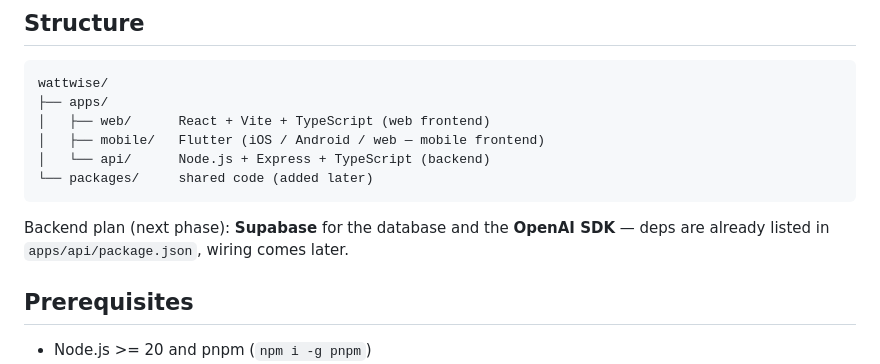
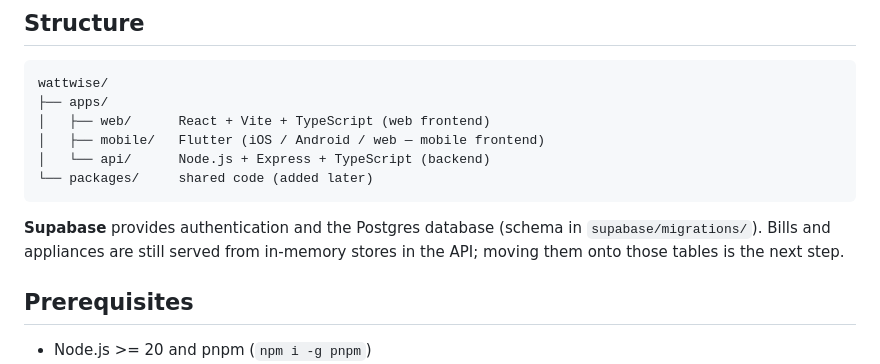
Before and after one commit to bananaNuggets75/watt-wise, a Markdown page: README.md, the part around one of its changes. GitHub-like rendering.

````diff
--- a/README.md
+++ b/README.md
@@ -13,8 +13,9 @@ wattwise/
 └── packages/     shared code (added later)
 ```
 
-Backend plan (next phase): **Supabase** for the database and the **OpenAI SDK**
-— deps are already listed in `apps/api/package.json`, wiring comes later.
+**Supabase** provides authentication and the Postgres database (schema in
+`supabase/migrations/`). Bills and appliances are still served from in-memory
+stores in the API; moving them onto those tables is the next step.
 
 ## Prerequisites
 
````
Also changed, not shown: other parts of README.md (+60 -55 lines).
